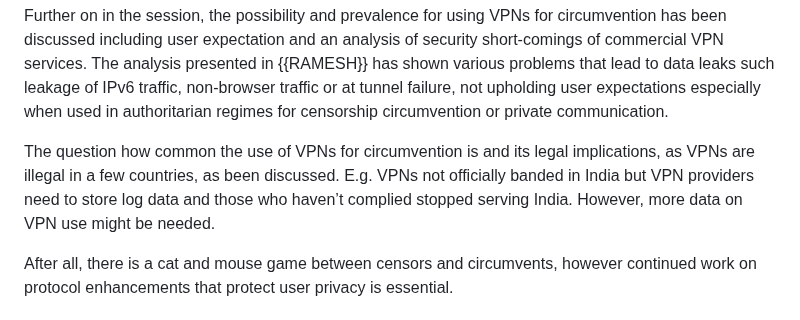
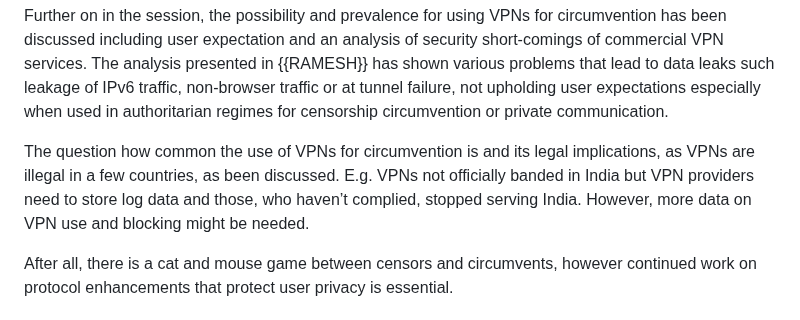
Before and after one commit to intarchboard/draft-iab-bias-workshop-report, a Markdown page: draft-iab-bias-workshop-report.md, the part around the change. Drawn GitHub-style.

```diff
--- a/draft-iab-bias-workshop-report.md
+++ b/draft-iab-bias-workshop-report.md
@@ -207,7 +207,7 @@ All speakers called for more transparency by requiring blocking messages as well
 
 Further on in the session, the possibility and prevalence for using VPNs for circumvention has been discussed including user expectation and an analysis of security short-comings of commercial VPN services. The analysis presented in {{RAMESH}} has shown various problems that lead to data leaks such leakage of IPv6 traffic, non-browser traffic or at tunnel failure, not upholding user expectations especially when used in authoritarian regimes for censorship circumvention or private communication.
 
-The question how common the use of VPNs for circumvention is and its legal implications, as VPNs are illegal in a few countries, as been discussed. E.g. VPNs not officially banded in India but VPN providers need to store log data and those who haven’t complied stopped serving India. However, more data on VPN use might be needed.
+The question how common the use of VPNs for circumvention is and its legal implications, as VPNs are illegal in a few countries, as been discussed. E.g. VPNs not officially banded in India but VPN providers need to store log data and those, who haven’t complied, stopped serving India. However, more data on VPN use and blocking might be needed.
 
 After all, there is a cat and mouse game between censors and circumvents, however continued work on protocol enhancements that protect user privacy is essential.
 
```
